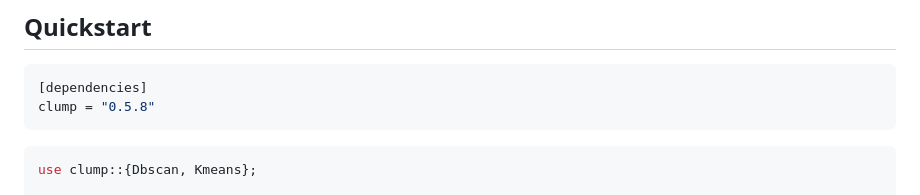
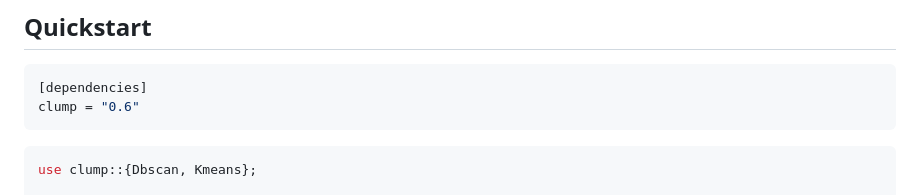
Before and after one commit to arclabs561/clump, a Markdown page: README.md, the part around the change. Drawn GitHub-style.

Commit message:
docs: point README version pins at the published 0.6.0
The README pinned an older release than crates.io's latest (0.6.0), which is also the version on main. Only version strings change.

````diff
--- a/README.md
+++ b/README.md
@@ -33,7 +33,7 @@ let labels = Dbscan::new(0.5, 2).fit_predict(&data).unwrap();
 
 ```toml
 [dependencies]
-clump = "0.5.8"
+clump = "0.6"
 ```
 
 ```rust
````
